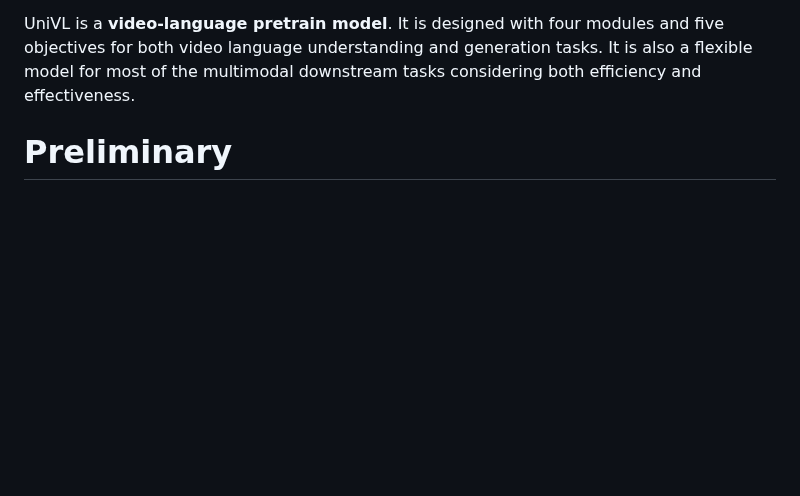
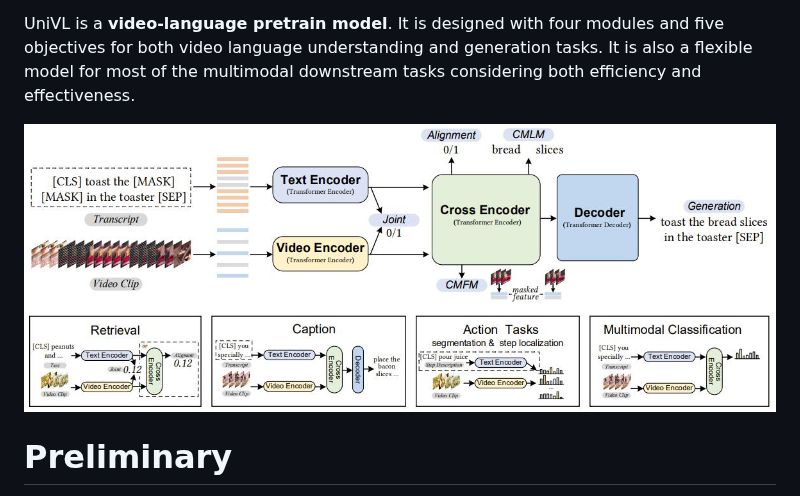
Before and after one commit to microsoft/UniVL, a Markdown page: README.md, the part around the change. GitHub-like rendering; pictures changed too: assets/imgs/UniVL_framework.jpg (added); blank space fills up the shorter version.

Commit message:
fix figure

```diff
--- a/README.md
+++ b/README.md
@@ -2,6 +2,8 @@
 The implementation of paper [**UniVL: A Unified Video and Language Pre-Training Model for Multimodal Understanding and Generation**](https://arxiv.org/abs/2002.06353).
 
 UniVL is a **video-language pretrain model**. It is designed with four modules and five objectives for both video language understanding and generation tasks. It is also a flexible model for most of the multimodal downstream tasks considering both efficiency and effectiveness.
+
+![alt text](assets/imgs/UniVL_framework.jpg)
 
 # Preliminary
 Execute below scripts in the main folder firstly. It will avoid *download conflict* when doing distributed pretrain.
```
Also changed, not shown: assets/imgs/UniVL_framework.png (deleted).
